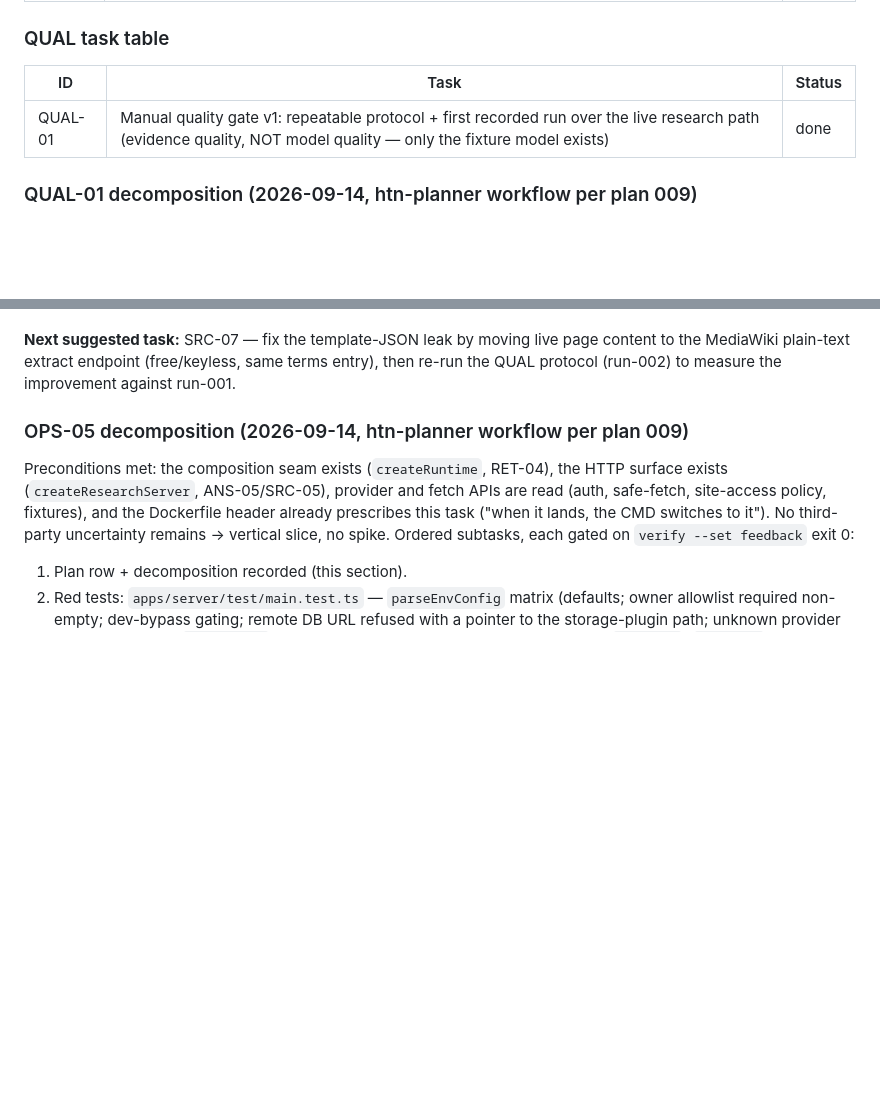
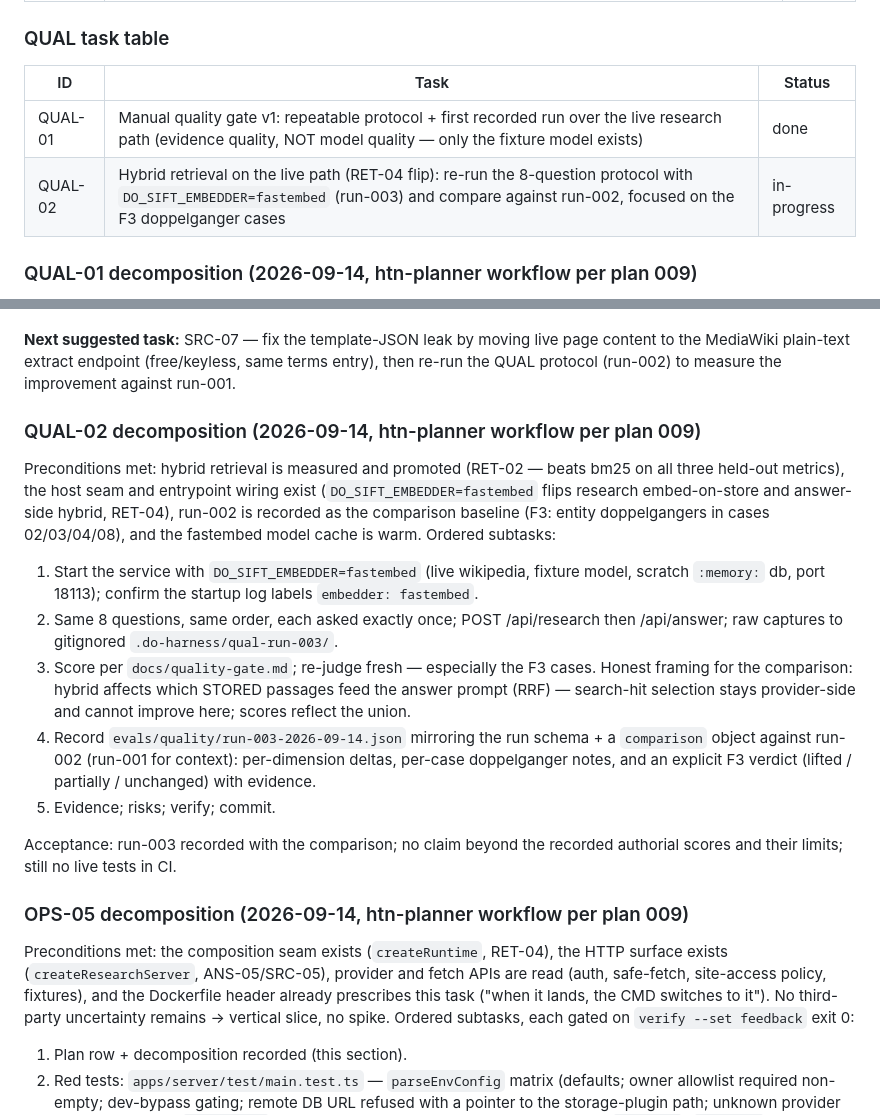
Before and after one commit to d-oit/do-sift, a Markdown page: plans/005-007-brw-cmp-later.md, 2 parts joined by grey strips. Rendered like a GitHub page; blank space fills up the shorter version.

```diff
--- a/plans/005-007-brw-cmp-later.md
+++ b/plans/005-007-brw-cmp-later.md
@@ -47,9 +47,10 @@ Exit: replay test passes; bypass test fails closed.
 
 ### QUAL task table
 
-| ID      | Task                                                                                                                                                               | Status |
-| ------- | ------------------------------------------------------------------------------------------------------------------------------------------------------------------ | ------ |
-| QUAL-01 | Manual quality gate v1: repeatable protocol + first recorded run over the live research path (evidence quality, NOT model quality — only the fixture model exists) | done   |
+| ID      | Task                                                                                                                                                                                          | Status      |
+| ------- | --------------------------------------------------------------------------------------------------------------------------------------------------------------------------------------------- | ----------- |
+| QUAL-01 | Manual quality gate v1: repeatable protocol + first recorded run over the live research path (evidence quality, NOT model quality — only the fixture model exists)                            | done        |
+| QUAL-02 | Hybrid retrieval on the live path (RET-04 flip): re-run the 8-question protocol with `DO_SIFT_EMBEDDER=fastembed` (run-003) and compare against run-002, focused on the F3 doppelganger cases | in-progress |
 
 ### QUAL-01 decomposition (2026-09-14, htn-planner workflow per plan 009)
 
@@ -129,6 +130,34 @@ record-only and feeds no regression gate.
 live page content to the MediaWiki plain-text extract endpoint
 (free/keyless, same terms entry), then re-run the QUAL protocol
 (run-002) to measure the improvement against run-001.
+
+### QUAL-02 decomposition (2026-09-14, htn-planner workflow per plan 009)
+
+Preconditions met: hybrid retrieval is measured and promoted (RET-02 —
+beats bm25 on all three held-out metrics), the host seam and entrypoint
+wiring exist (`DO_SIFT_EMBEDDER=fastembed` flips research embed-on-store
+and answer-side hybrid, RET-04), run-002 is recorded as the comparison
+baseline (F3: entity doppelgangers in cases 02/03/04/08), and the
+fastembed model cache is warm. Ordered subtasks:
+
+1. Start the service with `DO_SIFT_EMBEDDER=fastembed` (live wikipedia,
+   fixture model, scratch `:memory:` db, port 18113); confirm the startup
+   log labels `embedder: fastembed`.
+2. Same 8 questions, same order, each asked exactly once; POST
+   /api/research then /api/answer; raw captures to gitignored
+   `.do-harness/qual-run-003/`.
+3. Score per `docs/quality-gate.md`; re-judge fresh — especially the F3
+   cases. Honest framing for the comparison: hybrid affects which STORED
+   passages feed the answer prompt (RRF) — search-hit selection stays
+   provider-side and cannot improve here; scores reflect the union.
+4. Record `evals/quality/run-003-2026-09-14.json` mirroring the run
+   schema + a `comparison` object against run-002 (run-001 for context):
+   per-dimension deltas, per-case doppelganger notes, and an explicit F3
+   verdict (lifted / partially / unchanged) with evidence.
+5. Evidence; risks; verify; commit.
+
+Acceptance: run-003 recorded with the comparison; no claim beyond the
+recorded authorial scores and their limits; still no live tests in CI.
 
 ### OPS-05 decomposition (2026-09-14, htn-planner workflow per plan 009)
 
```
Also changed, not shown: AGENTS.md (+10 -0 lines), plans/003-004-src-ans.md (+45 -9 lines).
